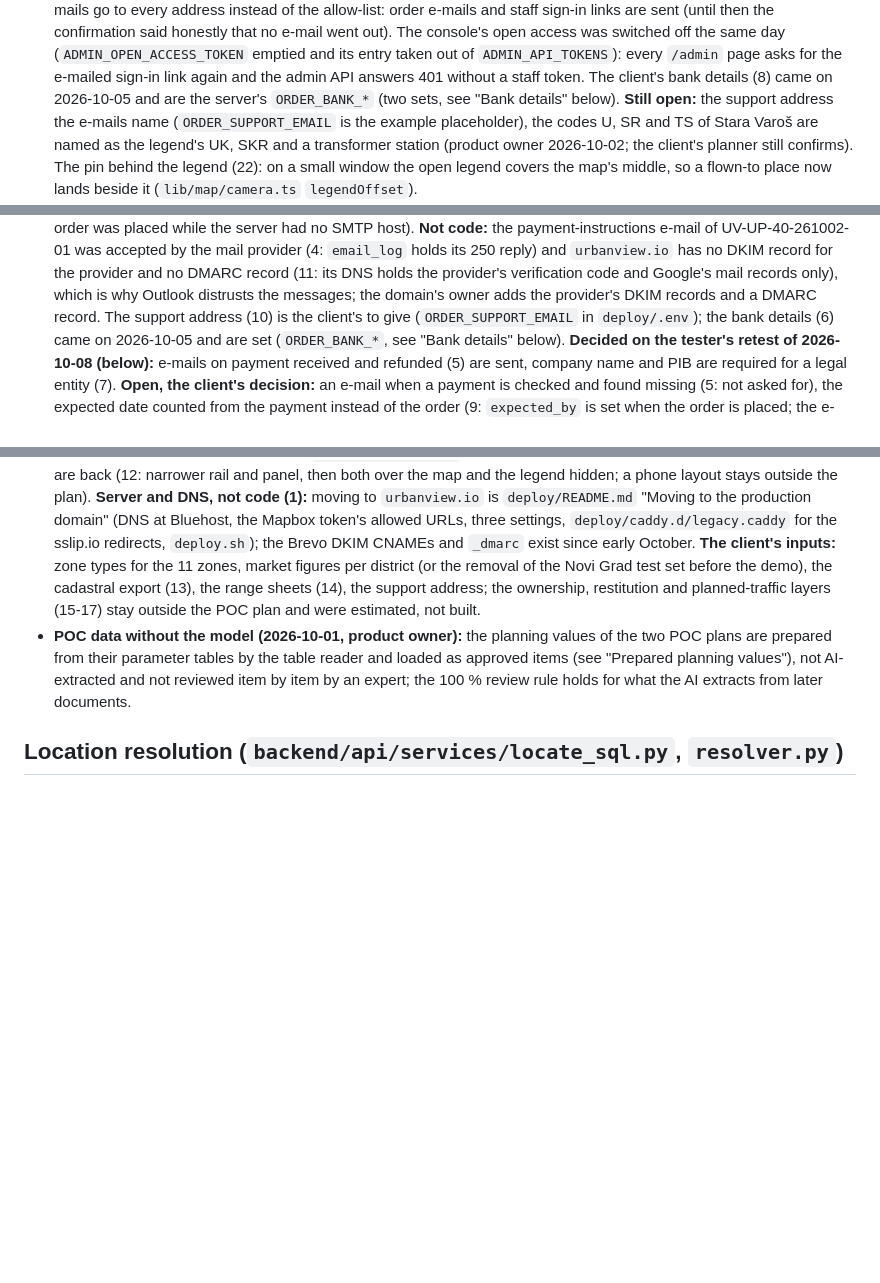
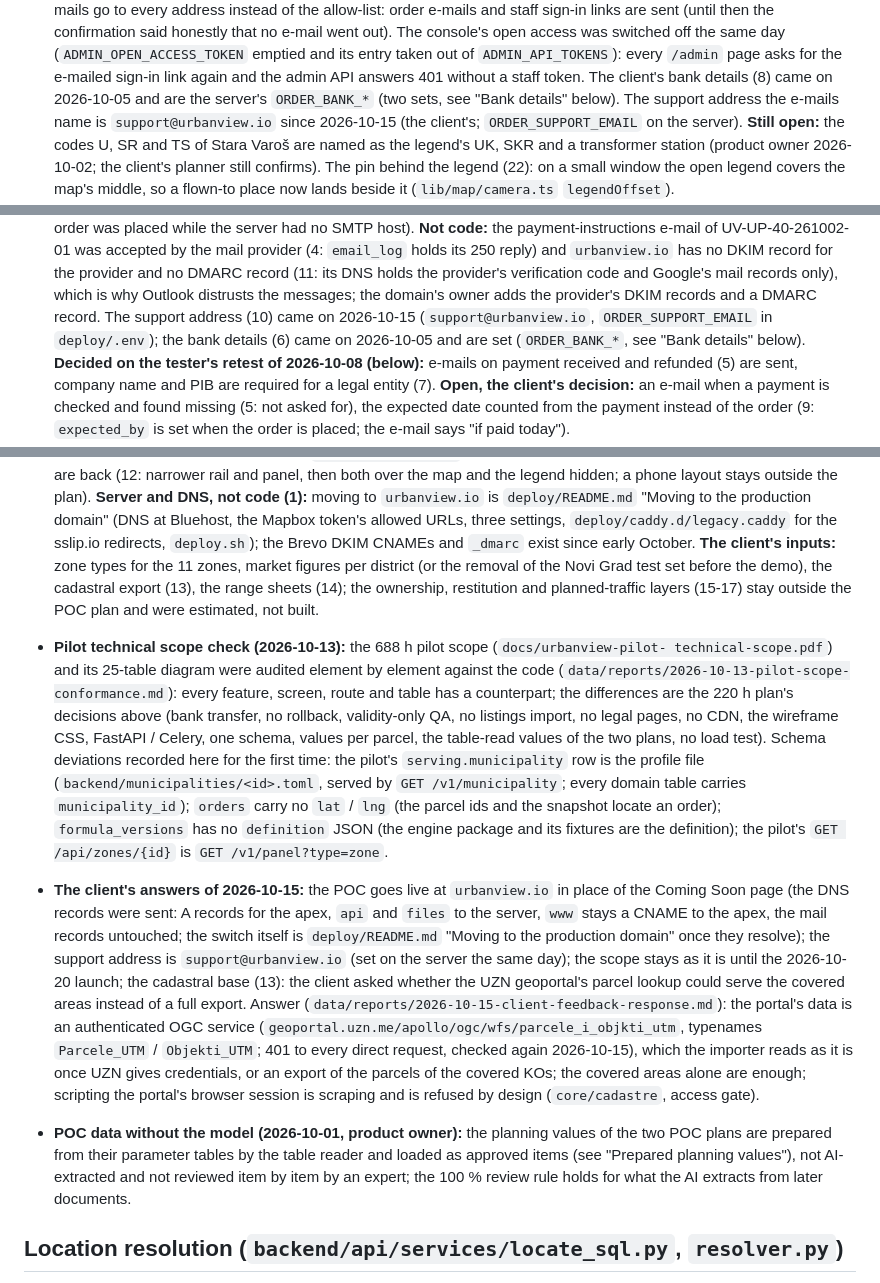
Before and after one commit to msajeeb003/Urbanview-POC, a Markdown page: CLAUDE.md, 3 parts joined by grey strips. GitHub-like rendering; blank space fills up the shorter version.

```diff
--- a/CLAUDE.md
+++ b/CLAUDE.md
@@ -243,9 +243,9 @@ demand: the analytics districts place them by their point.
   access was switched off the same day (`ADMIN_OPEN_ACCESS_TOKEN` emptied and its entry taken
   out of `ADMIN_API_TOKENS`): every `/admin` page asks for the e-mailed sign-in link again and
   the admin API answers 401 without a staff token. The client's bank details (8) came on
-  2026-10-05 and are the server's `ORDER_BANK_*` (two sets, see "Bank details" below). **Still
-  open:** the support address the
-  e-mails name (`ORDER_SUPPORT_EMAIL` is the example placeholder), the codes U, SR and TS of Stara Varoš are named
+  2026-10-05 and are the server's `ORDER_BANK_*` (two sets, see "Bank details" below). The support
+  address the e-mails name is `support@urbanview.io` since 2026-10-15 (the client's;
+  `ORDER_SUPPORT_EMAIL` on the server). **Still open:** the codes U, SR and TS of Stara Varoš are named
   as the legend's UK, SKR and a transformer station (product owner 2026-10-02; the client's
   planner still confirms). The pin behind the legend (22): on a small
   window the open legend covers the map's middle, so a flown-to place now lands beside it
@@ -287,7 +287,8 @@ demand: the analytics districts place them by their point.
   `urbanview.io` has no DKIM record for the provider and no DMARC record (11: its DNS holds the
   provider's verification code and Google's mail records only), which is why Outlook distrusts
   the messages; the domain's owner adds the provider's DKIM records and a DMARC record. The
-  support address (10) is the client's to give (`ORDER_SUPPORT_EMAIL` in `deploy/.env`); the
+  support address (10) came on 2026-10-15 (`support@urbanview.io`, `ORDER_SUPPORT_EMAIL` in
+  `deploy/.env`); the
   bank details (6) came on 2026-10-05 and are set (`ORDER_BANK_*`, see "Bank details" below).
   **Decided on the tester's retest of 2026-10-08 (below):** e-mails on payment received and
   refunded (5) are sent, company name and PIB are required for a legal entity (7).
@@ -398,9 +399,34 @@ demand: the analytics districts place them by their point.
   Mapbox token's allowed URLs, three settings, `deploy/caddy.d/legacy.caddy` for the sslip.io
   redirects, `deploy.sh`); the Brevo DKIM CNAMEs and `_dmarc` exist since early October. **The
   client's inputs:** zone types for the 11 zones, market figures per district (or the removal of
-  the Novi Grad test set before the demo), the cadastral export (13), the range sheets (14), the
-  support address; the ownership, restitution and planned-traffic layers (15-17) stay outside
+  the Novi Grad test set before the demo), the cadastral export (13), the range sheets (14); the ownership, restitution and planned-traffic layers (15-17) stay outside
   the POC plan and were estimated, not built.
+- **Pilot technical scope check (2026-10-13):** the 688 h pilot scope (`docs/urbanview-pilot-
+  technical-scope.pdf`) and its 25-table diagram were audited element by element against the code
+  (`data/reports/2026-10-13-pilot-scope-conformance.md`): every feature, screen, route and table
+  has a counterpart; the differences are the 220 h plan's decisions above (bank transfer, no
+  rollback, validity-only QA, no listings import, no legal pages, no CDN, the wireframe CSS,
+  FastAPI / Celery, one schema, values per parcel, the table-read values of the two plans, no
+  load test). Schema deviations recorded here for the first time: the pilot's
+  `serving.municipality` row is the profile file (`backend/municipalities/<id>.toml`, served by
+  `GET /v1/municipality`; every domain table carries `municipality_id`); `orders` carry no
+  `lat` / `lng` (the parcel ids and the snapshot locate an order); `formula_versions` has no
+  `definition` JSON (the engine package and its fixtures are the definition); the pilot's
+  `GET /api/zones/{id}` is `GET /v1/panel?type=zone`.
+- **The client's answers of 2026-10-15:** the POC goes live at `urbanview.io` in place of the
+  Coming Soon page (the DNS records were sent: A records for the apex, `api` and `files` to
+  the server, `www` stays a CNAME to the apex, the mail records untouched; the switch itself
+  is `deploy/README.md` "Moving to the production domain" once they resolve); the support
+  address is `support@urbanview.io` (set on the server the same day); the scope stays as it is
+  until the 2026-10-20 launch; the cadastral base (13): the client asked whether the UZN
+  geoportal's parcel lookup could serve the covered areas instead of a full export. Answer
+  (`data/reports/2026-10-15-client-feedback-response.md`): the portal's data is an
+  authenticated OGC service (`geoportal.uzn.me/apollo/ogc/wfs/parcele_i_objkti_utm`,
+  typenames `Parcele_UTM` / `Objekti_UTM`; 401 to every direct request, checked again
+  2026-10-15), which the importer reads as it is once UZN gives credentials, or an export of
+  the parcels of the covered KOs; the covered areas alone are enough; scripting the portal's
+  browser session is scraping and is refused by design (`core/cadastre`, access gate).
+
 - **POC data without the model (2026-10-01, product owner):** the planning values of the two
   POC plans are prepared from their parameter tables by the table reader and loaded as approved
   items (see "Prepared planning values"), not AI-extracted and not reviewed item by item by an
```
Also changed, not shown: docs/poc-checklist.md (+74 -67 lines).
